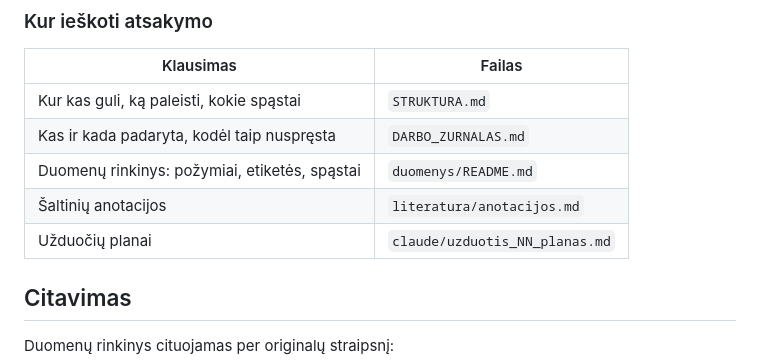
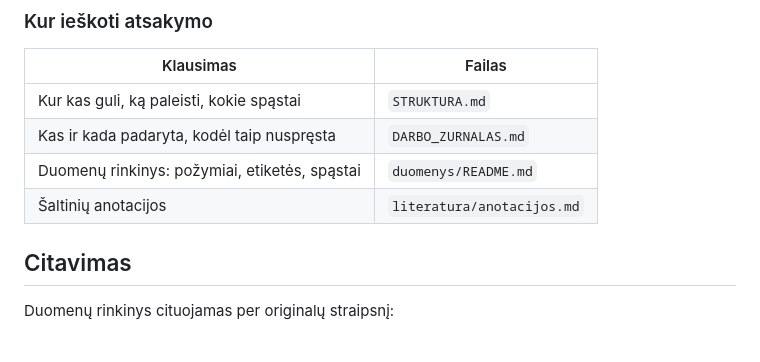
Before and after one commit to Turmenas/iot-ids-praktika, a Markdown page: README.md, the part around the change. GitHub-like rendering.

```diff
--- a/README.md
+++ b/README.md
@@ -140,7 +140,6 @@ Ataskaitos lentelės su skaičiais generuojamos iš `rezultatai.csv`, tad rankom
 | Kas ir kada padaryta, kodėl taip nuspręsta | `DARBO_ZURNALAS.md` |
 | Duomenų rinkinys: požymiai, etiketės, spąstai | `duomenys/README.md` |
 | Šaltinių anotacijos | `literatura/anotacijos.md` |
-| Užduočių planai | `claude/uzduotis_NN_planas.md` |
 
 ## Citavimas
 
```
